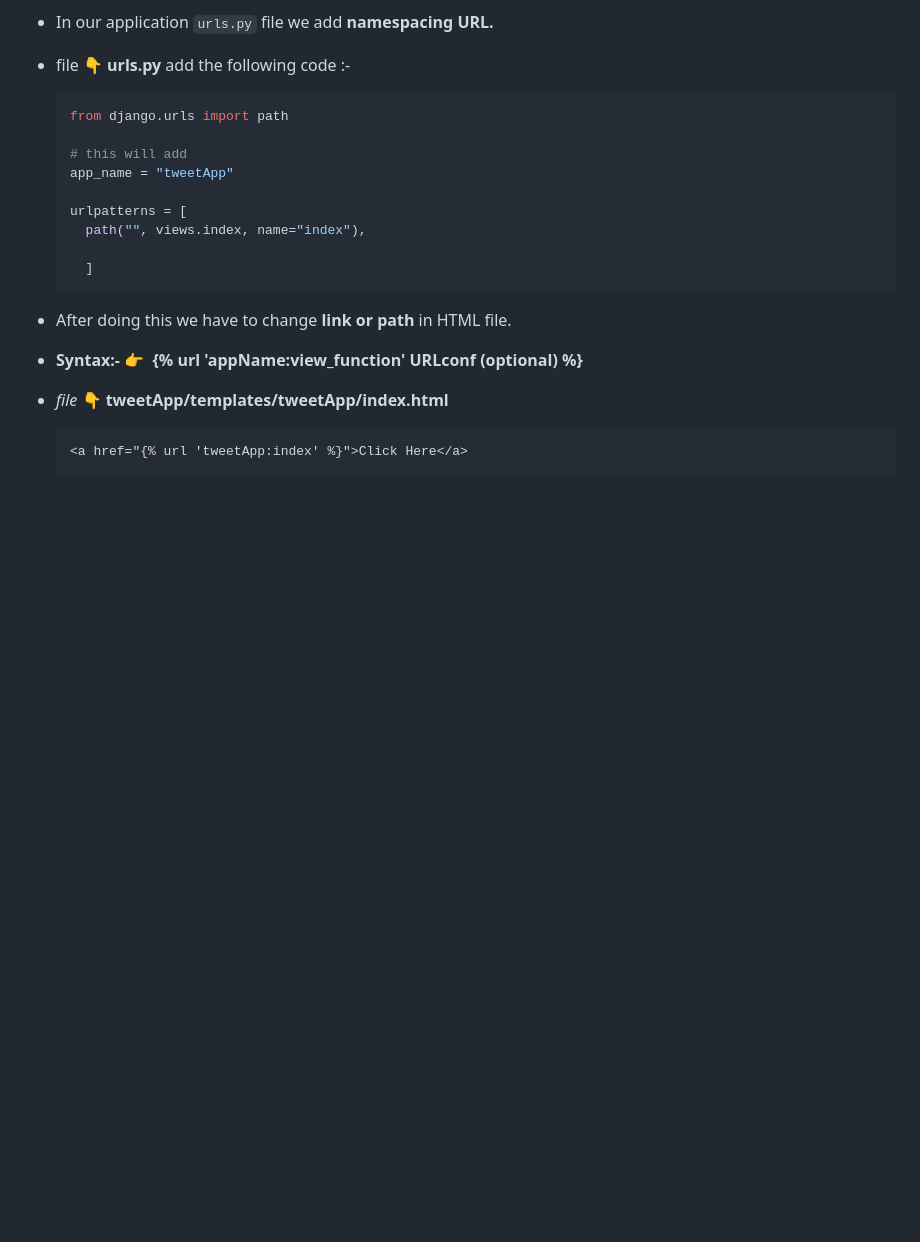
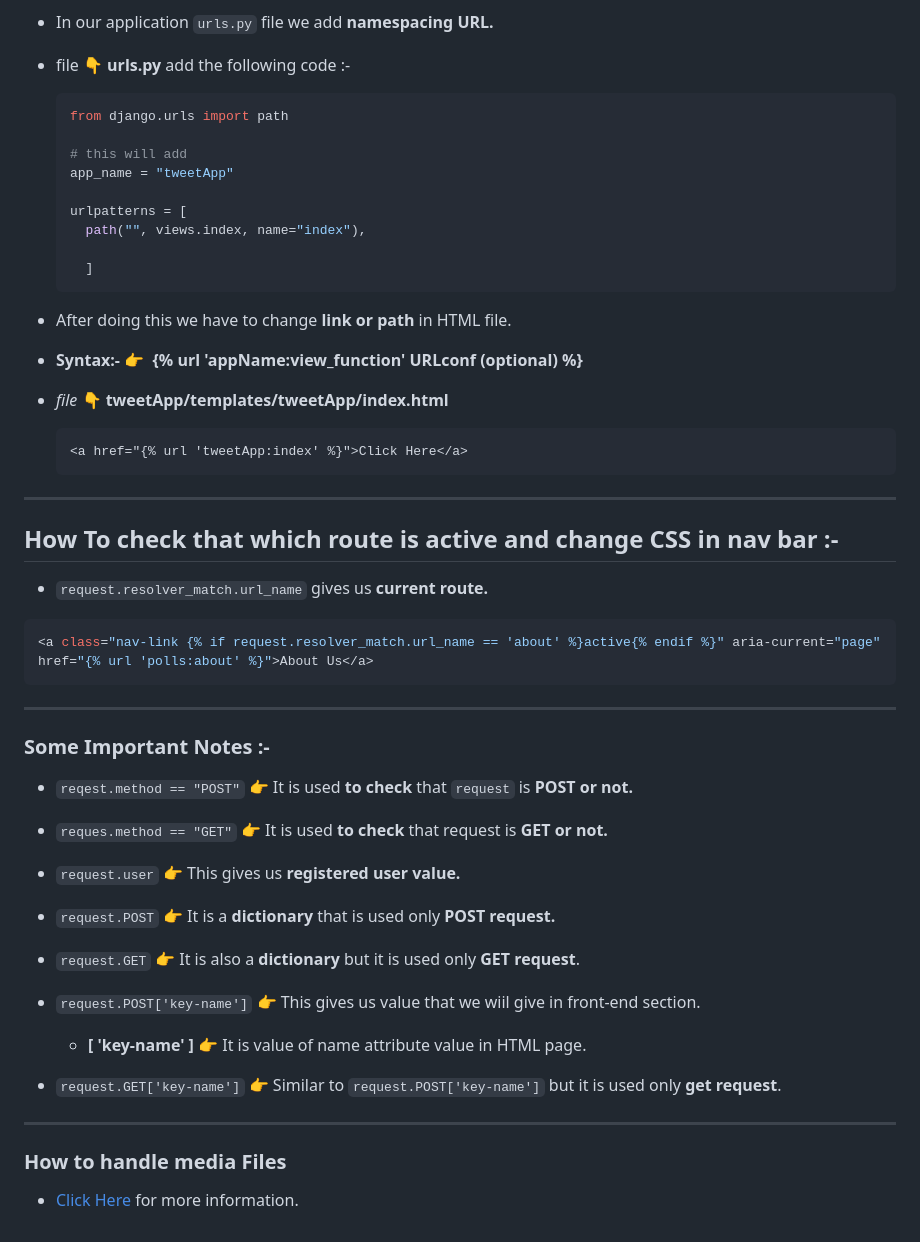
Before and after one commit to Karan551/django_social_project, a Markdown page: notes_1.md, the part around the change. Drawn GitHub-style; blank space fills up the shorter version.

Commit message:
Update notes.

````diff
--- a/notes_1.md
+++ b/notes_1.md
@@ -475,3 +475,26 @@ INSTALLED_APPS =[
   ```html
   <a href="{% url 'tweetApp:index' %}">Click Here</a>
   ```
+------
+## How To check that which route is active and change CSS in nav bar :-
+- `request.resolver_match.url_name` gives us **current route.**
+```python
+<a class="nav-link {% if request.resolver_match.url_name == 'about' %}active{% endif %}" aria-current="page" href="{% url 'polls:about' %}">About Us</a>
+```
+------
+### Some Important Notes :-
+- `reqest.method == "POST"` 👉 It is used **to check** that `request` is **POST or not.**
+- `reques.method == "GET"` 👉 It is used **to check** that request is **GET or not.**
+- `request.user` 👉 This gives us **registered user value.**
+- `request.POST` 👉 It is a **dictionary** that is used only **POST request.**
+- `request.GET` 👉  It is also a **dictionary** but it is used only **GET request**.
+
+- `request.POST['key-name']` 👉 This gives us value that we wiil give in front-end section.
+  -  **[ 'key-name' ]** 👉 It is value of  name attribute value in HTML page.
+
+- `request.GET['key-name']` 👉 Similar to `request.POST['key-name']` but it is used only **get request**.
+
+------
+### How to handle media Files
+
+- [Click Here](https://docs.djangoproject.com/en/5.0/topics/files/) for more information.
````
